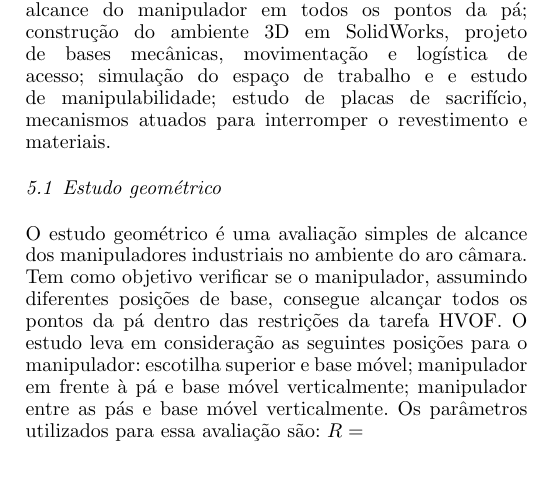
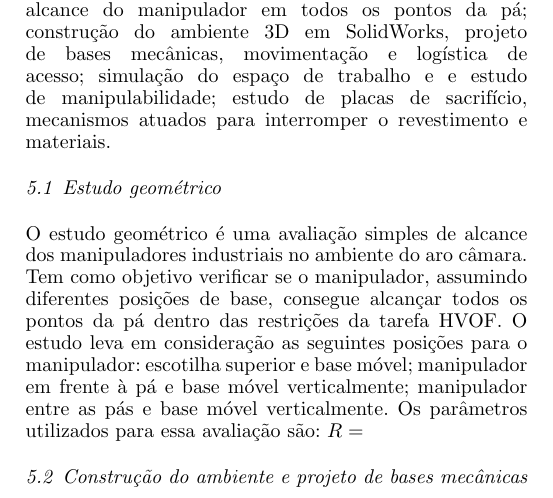
Before and after one commit to OpenLEAD/EMMA-SOTA, a LaTeX document (EMMA-SOTA/main.tex, which reads EMMA-SOTA/estudo_solid.tex): part of page 18 of 20, cut so that both start at the same text. Compiled offline with pdfLaTeX.

Commit message:
Atualizei a subsecao de solid

```diff
--- a/EMMA-SOTA/estudo_solid.tex
+++ b/EMMA-SOTA/estudo_solid.tex
@@ -0,0 +1,11 @@
+\subsection{Construção do ambiente e projeto de bases
+mecânicas}
+
+%A figura~\ref{rail2} mostra que o ambiente.
+
+%\begin{figure}[h!]
+%\centering
+	%\includegraphics[width=\columnwidth]{figs/estudo/solid/arquivo.pdf}
+	%\caption{Trilho fora da pá com processamento em diagonal.}
+	%\label{rail2}
+%\end{figure}
```
Also changed, not shown: EMMA-SOTA/main.tex (line endings or trailing spaces).
